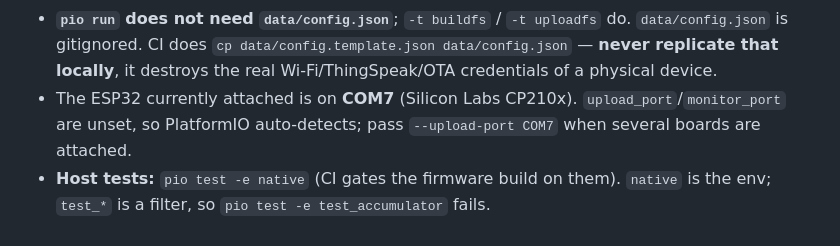
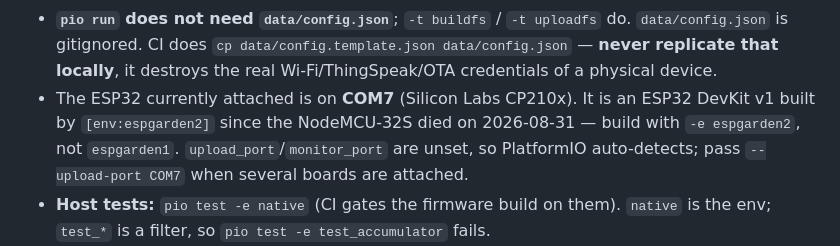
Before and after one commit to andrenepomuceno/esp_garden, a Markdown page: CLAUDE.md, the part around one of its changes. Rendered like a GitHub page.

```diff
--- a/CLAUDE.md
+++ b/CLAUDE.md
@@ -406,7 +457,9 @@ $pio = "$env:USERPROFILE\.platformio\penv\Scripts\platformio.exe"
 - Envs: `espgarden1` (NodeMCU-32S — moisture + luminosity + DHT), `espgarden2`, `espgarden3`, `espgarden4`, `espgarden5` (hardware v2 — 2 probes + LDR + DHT + 4 relays). CI builds all five in a matrix.
 - **The filesystem image is BUILT from `data/`, never packed from it.** `[platformio] data_dir = .pio/assets` and a `pre:` hook run `scripts/build_assets.py` on every invocation, so there is no step to forget. Run it by hand with `python scripts/build_assets.py --list` to see what it would produce.
 - **`pio run` does not need `data/config.json`**; `-t buildfs` / `-t uploadfs` do. `data/config.json` is gitignored. CI does `cp data/config.template.json data/config.json` — **never replicate that locally**, it destroys the real Wi-Fi/ThingSpeak/OTA credentials of a physical device.
-- The ESP32 currently attached is on **COM7** (Silicon Labs CP210x). `upload_port`/`monitor_port` are unset, so PlatformIO auto-detects; pass `--upload-port COM7` when several boards are attached.
+- The ESP32 currently attached is on **COM7** (Silicon Labs CP210x). It is an
+ESP32 DevKit v1 built by `[env:espgarden2]` since the NodeMCU-32S died on
+2026-08-31 — build with `-e espgarden2`, not `espgarden1`. `upload_port`/`monitor_port` are unset, so PlatformIO auto-detects; pass `--upload-port COM7` when several boards are attached.
 - **Host tests:** `pio test -e native` (CI gates the firmware build on them). `native` is the env; `test_*` is a filter, so `pio test -e test_accumulator` fails.
 - **`[platformio] default_envs` excludes `native`**, so a bare `pio run` builds only the five firmware envs. Without it `pio run` tries to build the test environment as firmware and dies on Unity's config header.
 - **There is no lint and no static-analysis configured.** `.clang-format` exists (Mozilla base, 4-space indent) but nothing enforces it — format only the lines you touch.
```
Also changed, not shown: other parts of CLAUDE.md (+52 -1 lines).
